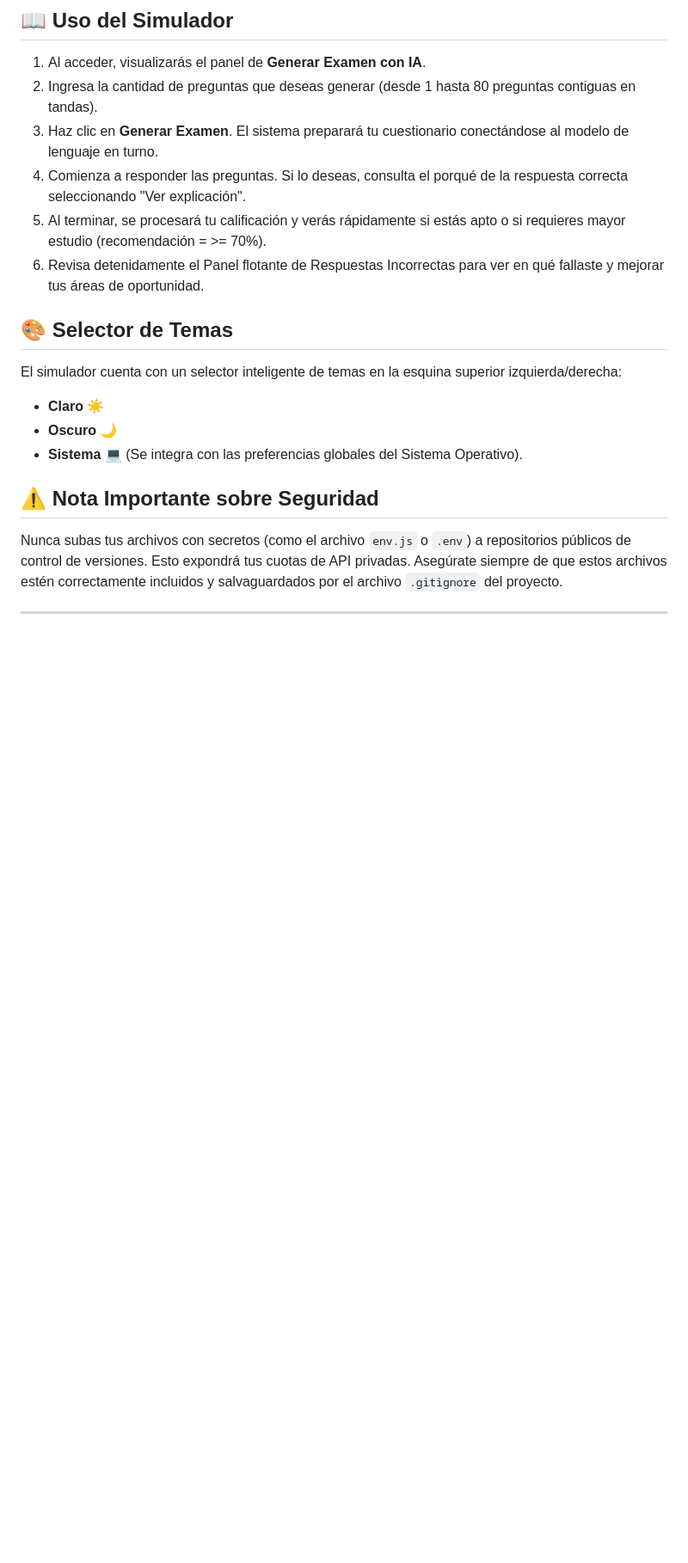
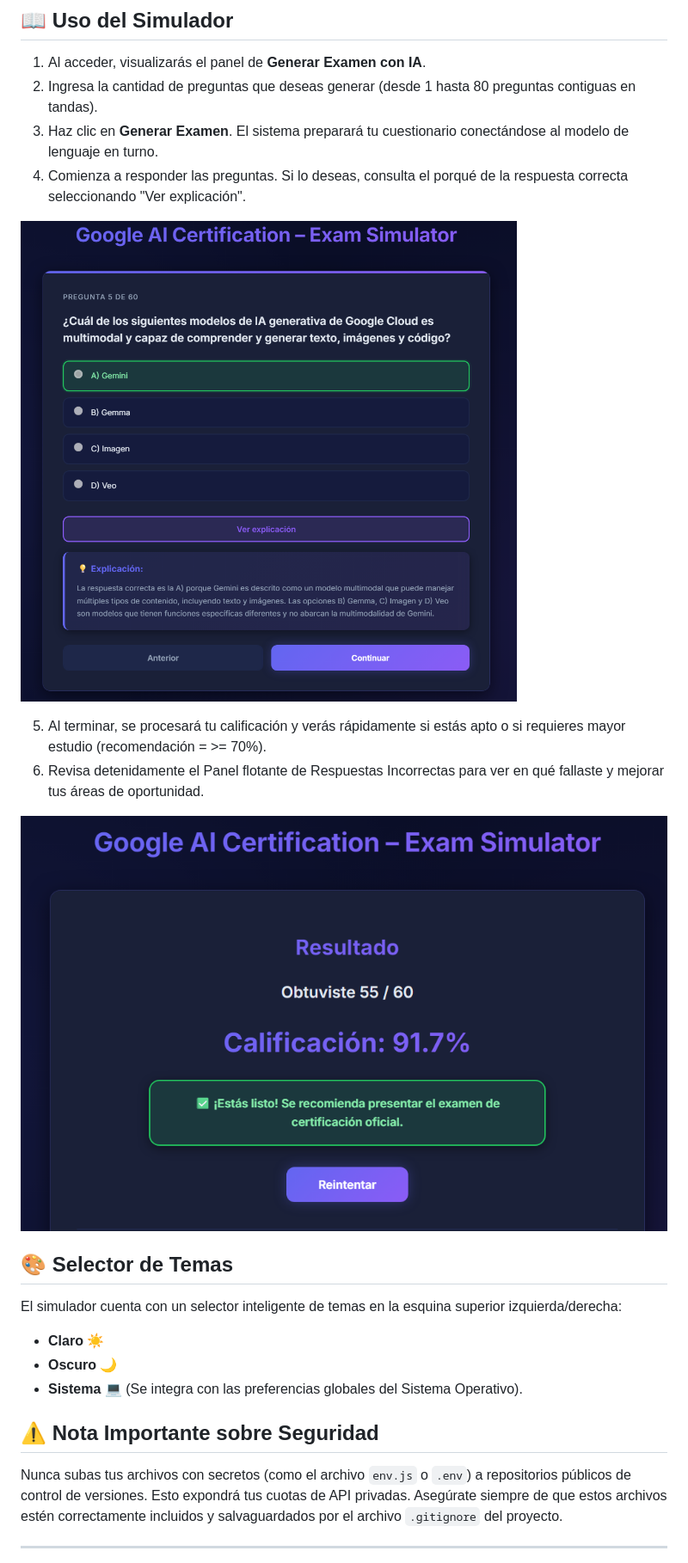
Before and after one commit to JesusRamon2192/google-ia-certificaton-simulator-exam, a Markdown page: README.md, the part around one of its changes. Shown at 86% size. Drawn GitHub-style; pictures changed too: screenshots/preguntas.png (added), screenshots/resultado-final.png (added); blank space fills up the shorter version.

Commit message:
Imagenes

```diff
--- a/README.md
+++ b/README.md
@@ -60,8 +62,13 @@ Simulador de examen interactivo para la **Google Cloud Generative AI Certificati
 2. Ingresa la cantidad de preguntas que deseas generar (desde 1 hasta 80 preguntas contiguas en tandas).
 3. Haz clic en **Generar Examen**. El sistema preparará tu cuestionario conectándose al modelo de lenguaje en turno.
 4. Comienza a responder las preguntas. Si lo deseas, consulta el porqué de la respuesta correcta seleccionando "Ver explicación".
+
+![Preguntas del Examen](screenshots/preguntas.png)
+
 5. Al terminar, se procesará tu calificación y verás rápidamente si estás apto o si requieres mayor estudio (recomendación = >= 70%).
 6. Revisa detenidamente el Panel flotante de Respuestas Incorrectas para ver en qué fallaste y mejorar tus áreas de oportunidad.
+
+![Resultado Final](screenshots/resultado-final.png)
 
 ## 🎨 Selector de Temas
 
```
Also changed, not shown: other parts of README.md (+2 -0 lines), screenshots/pagina-principal.png (added), 2 other files.
